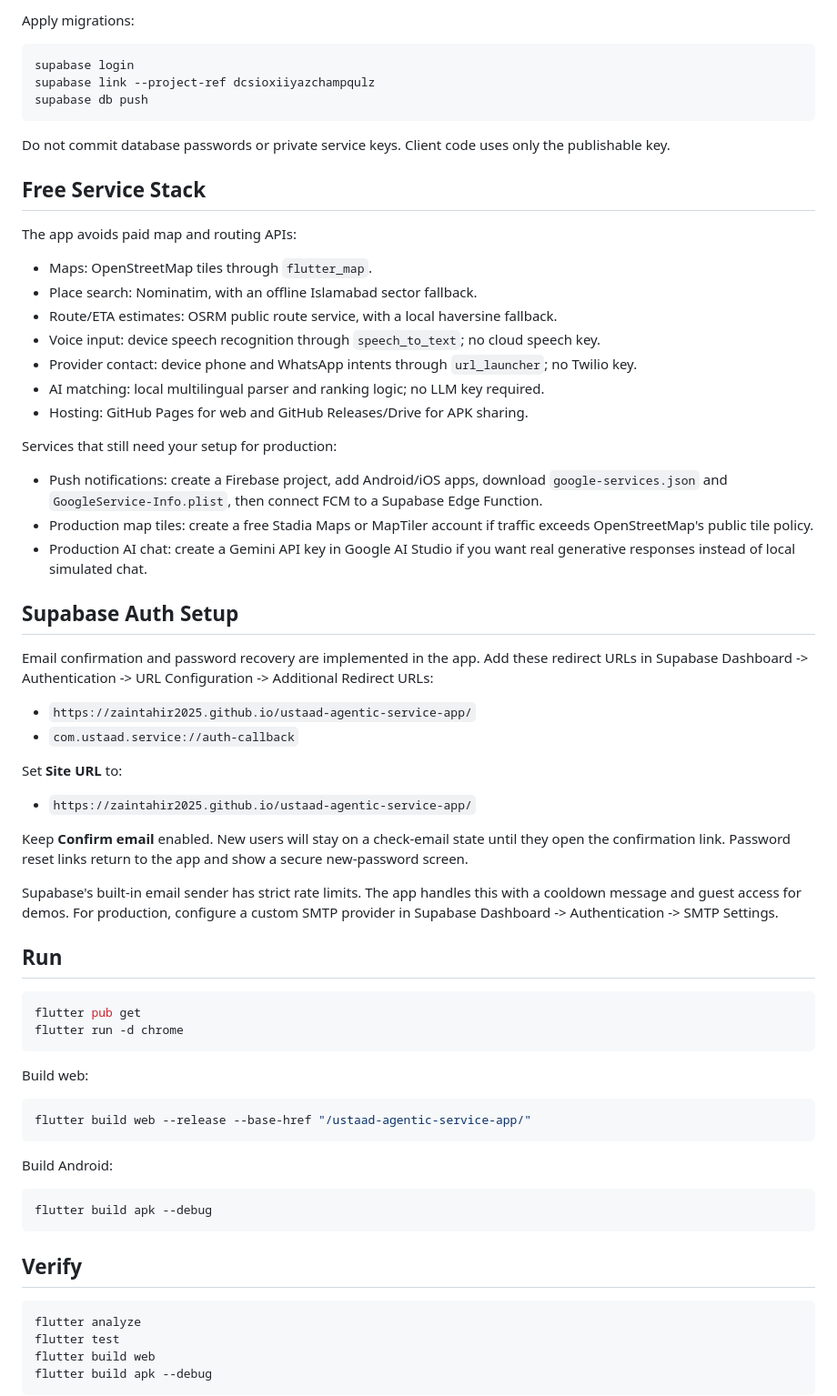
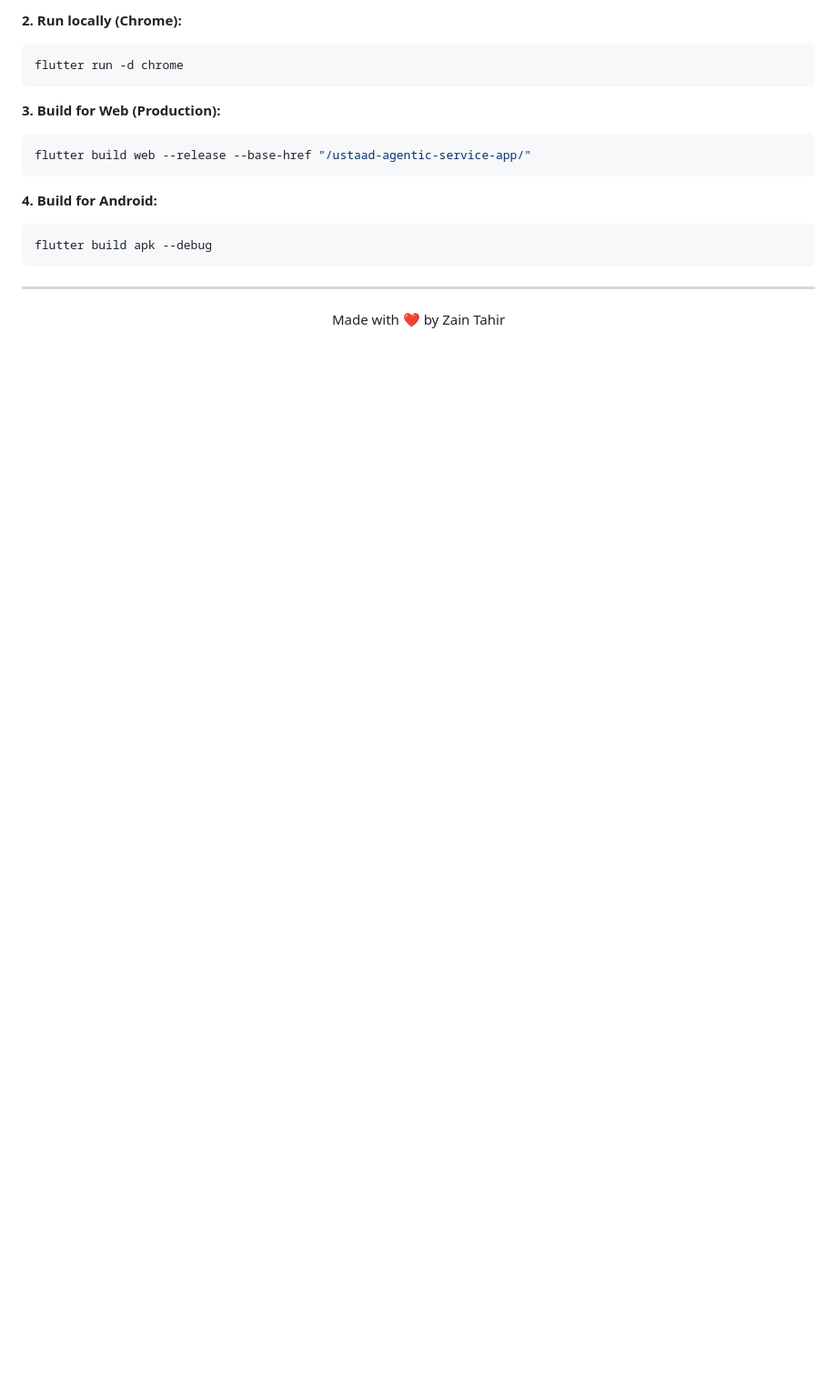
Before and after one commit to zaintahir2025/ustaad-agentic-service-app, a Markdown page: README.md, the part around one of its changes. Shown at 91% size. Drawn GitHub-style; blank space fills up the shorter version.

````diff
--- a/README.md
+++ b/README.md
@@ -31,72 +82,22 @@ https://dcsioxiiyazchampqulz.supabase.co
 ```
 
-Apply migrations:
-
+**2. Run locally (Chrome):**
 ```sh
-supabase login
-supabase link --project-ref dcsioxiiyazchampqulz
-supabase db push
-```
-
-Do not commit database passwords or private service keys. Client code uses only the publishable key.
-
-## Free Service Stack
-
-The app avoids paid map and routing APIs:
-
-- Maps: OpenStreetMap tiles through `flutter_map`.
-- Place search: Nominatim, with an offline Islamabad sector fallback.
-- Route/ETA estimates: OSRM public route service, with a local haversine fallback.
-- Voice input: device speech recognition through `speech_to_text`; no cloud speech key.
-- Provider contact: device phone and WhatsApp intents through `url_launcher`; no Twilio key.
-- AI matching: local multilingual parser and ranking logic; no LLM key required.
-- Hosting: GitHub Pages for web and GitHub Releases/Drive for APK sharing.
-
-Services that still need your setup for production:
-
-- Push notifications: create a Firebase project, add Android/iOS apps, download `google-services.json` and `GoogleService-Info.plist`, then connect FCM to a Supabase Edge Function.
-- Production map tiles: create a free Stadia Maps or MapTiler account if traffic exceeds OpenStreetMap's public tile policy.
-- Production AI chat: create a Gemini API key in Google AI Studio if you want real generative responses instead of local simulated chat.
-
-## Supabase Auth Setup
-
-Email confirmation and password recovery are implemented in the app. Add these redirect URLs in Supabase Dashboard -> Authentication -> URL Configuration -> Additional Redirect URLs:
-
-- `https://zaintahir2025.github.io/ustaad-agentic-service-app/`
-- `com.ustaad.service://auth-callback`
-
-Set **Site URL** to:
-
-- `https://zaintahir2025.github.io/ustaad-agentic-service-app/`
-
-Keep **Confirm email** enabled. New users will stay on a check-email state until they open the confirmation link. Password reset links return to the app and show a secure new-password screen.
-
-Supabase's built-in email sender has strict rate limits. The app handles this with a cooldown message and guest access for demos. For production, configure a custom SMTP provider in Supabase Dashboard -> Authentication -> SMTP Settings.
-
-## Run
-
-```sh
-flutter pub get
 flutter run -d chrome
 ```
 
-Build web:
-
+**3. Build for Web (Production):**
 ```sh
 flutter build web --release --base-href "/ustaad-agentic-service-app/"
 ```
 
-Build Android:
-
+**4. Build for Android:**
 ```sh
 flutter build apk --debug
 ```
 
-## Verify
+---
 
-```sh
-flutter analyze
-flutter test
-flutter build web
-flutter build apk --debug
-```
+<div align="center">
+  Made with ❤️ by Zain Tahir
+</div>
````
Also changed, not shown: other parts of README.md (+73 -22 lines), ABOUT.md (added, +35 -0 lines).
